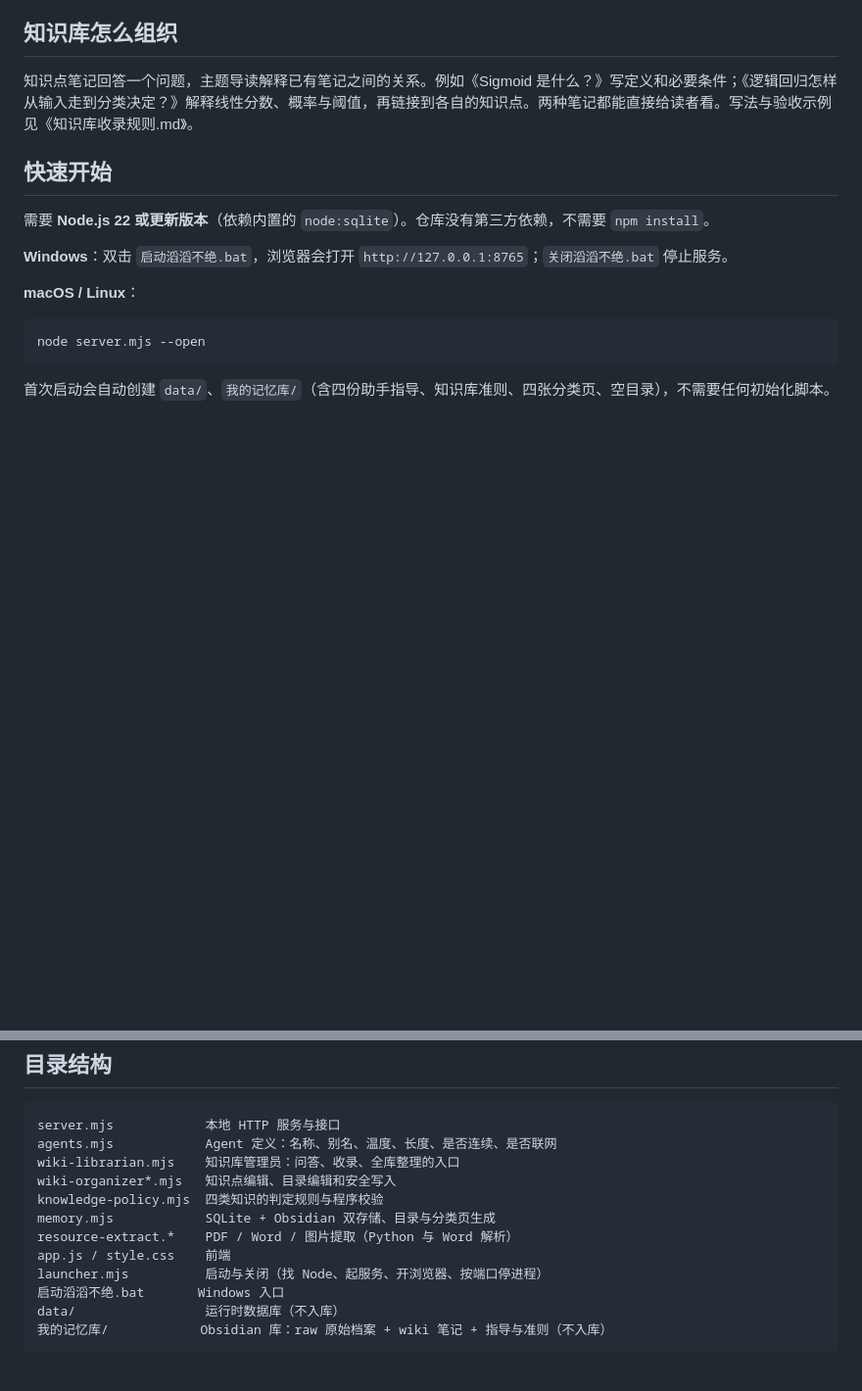
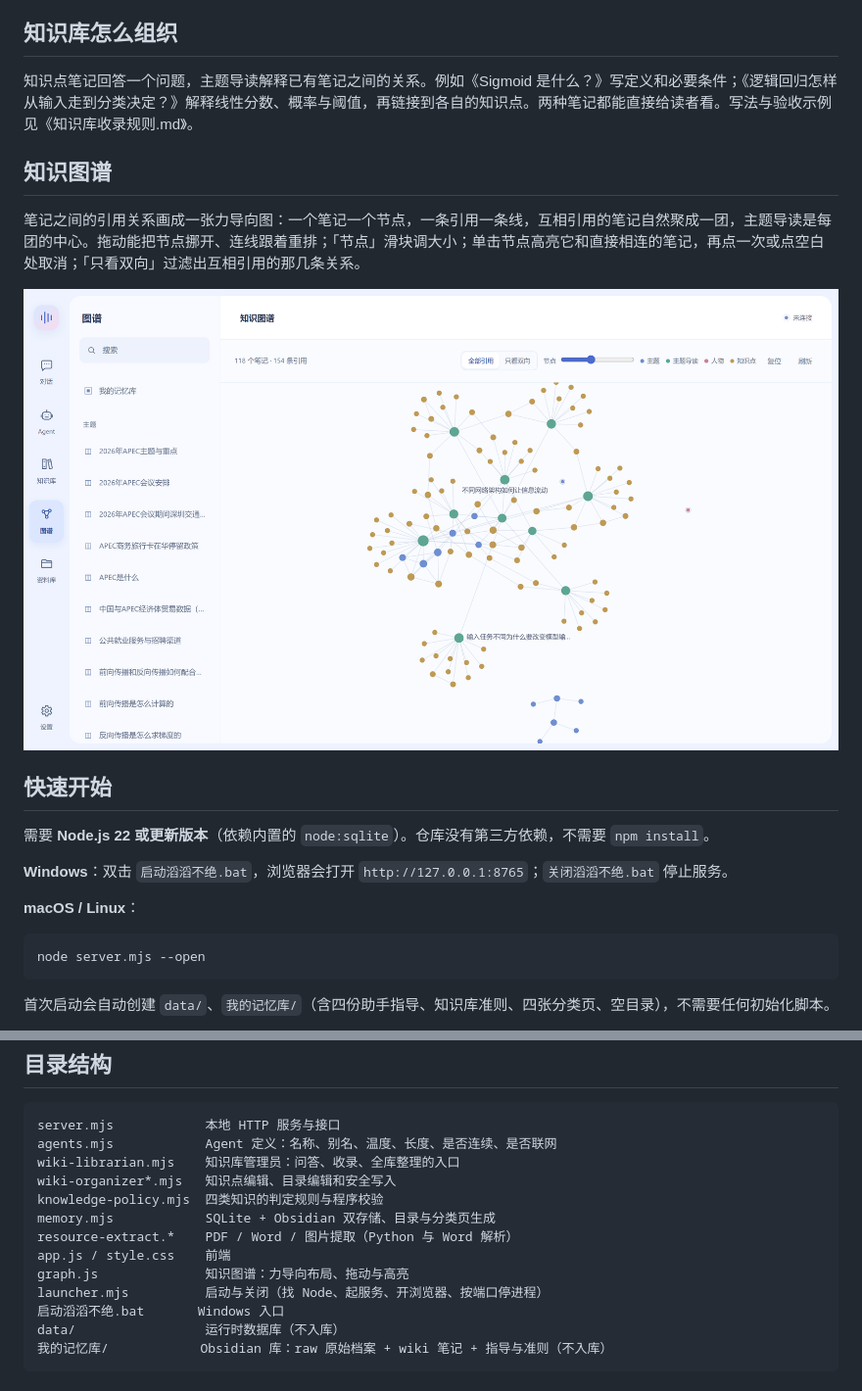
Before and after one commit to aaronwzc123-rgb/knowledge-agent, a Markdown page: README.md, 2 parts joined by grey strips. Shown at 98% size. Drawn GitHub-style; pictures changed too: docs/screenshots/06-知识图谱.png (added); blank space fills up the shorter version.

Commit message:
README 加知识图谱截图与说明

```diff
--- a/README.md
+++ b/README.md
@@ -76,6 +76,12 @@
 
 知识点笔记回答一个问题，主题导读解释已有笔记之间的关系。例如《Sigmoid 是什么？》写定义和必要条件；《逻辑回归怎样从输入走到分类决定？》解释线性分数、概率与阈值，再链接到各自的知识点。两种笔记都能直接给读者看。写法与验收示例见《知识库收录规则.md》。
 
+## 知识图谱
+
+笔记之间的引用关系画成一张力导向图：一个笔记一个节点，一条引用一条线，互相引用的笔记自然聚成一团，主题导读是每团的中心。拖动能把节点挪开、连线跟着重排；「节点」滑块调大小；单击节点高亮它和直接相连的笔记，再点一次或点空白处取消；「只看双向」过滤出互相引用的那几条关系。
+
+![知识图谱](docs/screenshots/06-知识图谱.png)
+
 ## 快速开始
 
 需要 **Node.js 22 或更新版本**（依赖内置的 `node:sqlite`）。仓库没有第三方依赖，不需要 `npm install`。
@@ -111,6 +117,7 @@ knowledge-policy.mjs  四类知识的判定规则与程序校验
 memory.mjs            SQLite + Obsidian 双存储、目录与分类页生成
 resource-extract.*    PDF / Word / 图片提取（Python 与 Word 解析）
 app.js / style.css    前端
+graph.js              知识图谱：力导向布局、拖动与高亮
 launcher.mjs          启动与关闭（找 Node、起服务、开浏览器、按端口停进程）
 启动滔滔不绝.bat       Windows 入口
 data/                 运行时数据库（不入库）
```
